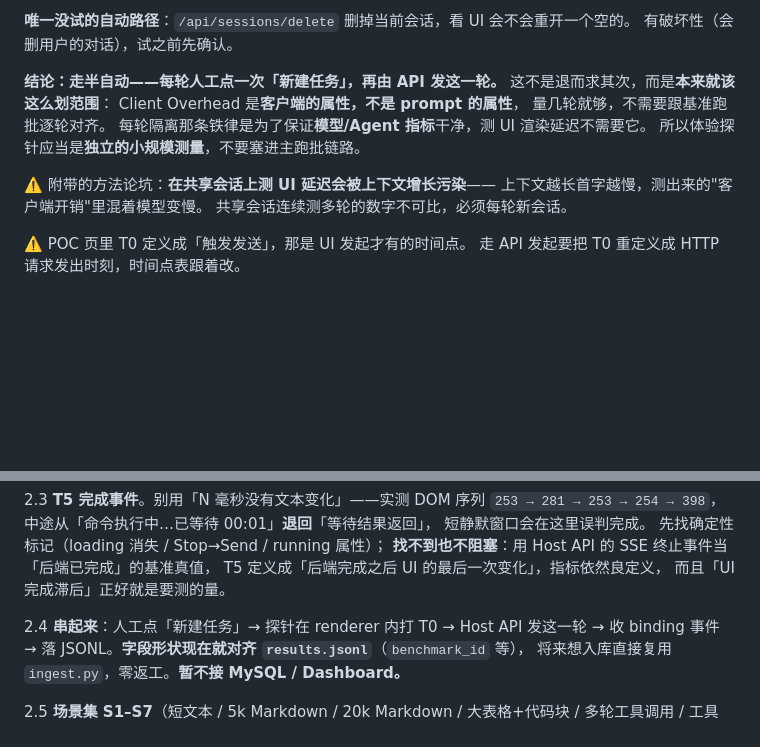
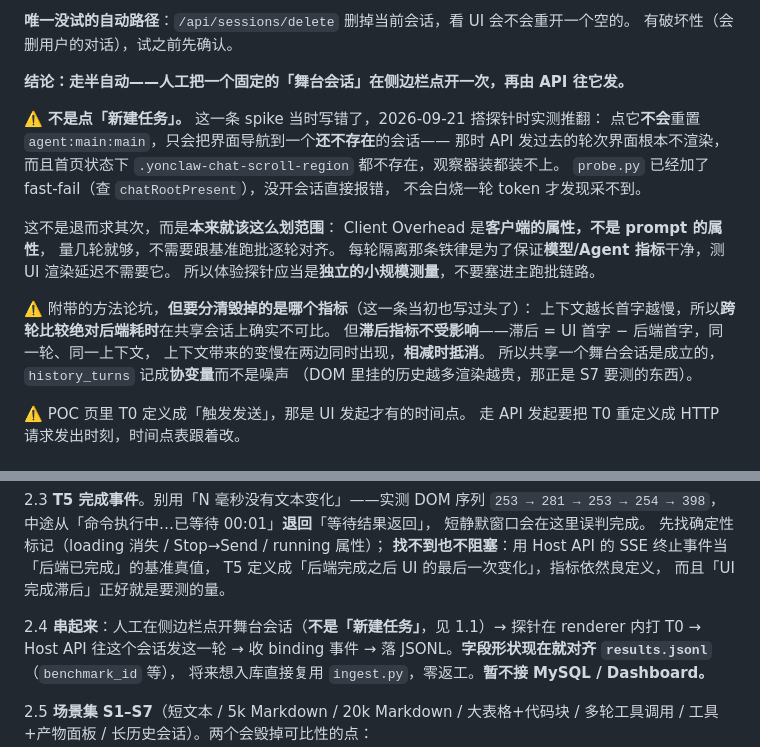
Before and after one commit to leorxx11/yonwork-benchmark, a Markdown page: CLAUDE.md, 2 parts joined by grey strips. Rendered like a GitHub page; blank space fills up the shorter version.

Commit message:
docs: 纠正探针的开会话方式——不是点「新建任务」
spike 当时推断「每轮人工点一次新建任务」，搭探针时实测推翻了：点它不会重置
agent:main:main，只把界面导航到一个还不存在的会话，那时 API 发过去的轮次界面
根本不渲染，首页状态下观察器也装不上。实际做法是把一个固定的舞台会话在侧边栏
点开一次，再由 API 往它发；probe.py 已有 fast-fail 兜底。

另把「共享会话必须每轮新会话」收窄：毁掉的只是跨轮比较绝对后端耗时。滞后是
UI 首字减后端首字，同一轮同一上下文，上下文带来的变慢两边抵消，所以共享舞台
会话成立，history_turns 是协变量不是噪声。

```diff
--- a/CLAUDE.md
+++ b/CLAUDE.md
@@ -329,16 +329,27 @@ Web 测试控制台与报告全部接通，runner 132 个、web 8 个离线单
    **唯一没试的自动路径**：`/api/sessions/delete` 删掉当前会话，看 UI 会不会重开一个空的。
    有破坏性（会删用户的对话），试之前先确认。
 
-   **结论：走半自动——每轮人工点一次「新建任务」，再由 API 发这一轮。**
+   **结论：走半自动——人工把一个固定的「舞台会话」在侧边栏点开一次，再由 API 往它发。**
+
+   ⚠️ **不是点「新建任务」。** 这一条 spike 当时写错了，2026-09-21 搭探针时实测推翻：
+   点它**不会**重置 `agent:main:main`，只会把界面导航到一个**还不存在**的会话——
+   那时 API 发过去的轮次界面根本不渲染，而且首页状态下
+   `.yonclaw-chat-scroll-region` 都不存在，观察器装都装不上。
+   `probe.py` 已经加了 fast-fail（查 `chatRootPresent`），没开会话直接报错，
+   不会白烧一轮 token 才发现采不到。
+
    这不是退而求其次，而是**本来就该这么划范围**：
    Client Overhead 是**客户端的属性，不是 prompt 的属性**，
    量几轮就够，不需要跟基准跑批逐轮对齐。
    每轮隔离那条铁律是为了保证**模型/Agent 指标**干净，测 UI 渲染延迟不需要它。
    所以体验探针应当是**独立的小规模测量**，不要塞进主跑批链路。
 
-   ⚠️ 附带的方法论坑：**在共享会话上测 UI 延迟会被上下文增长污染**——
-   上下文越长首字越慢，测出来的"客户端开销"里混着模型变慢。
-   共享会话连续测多轮的数字不可比，必须每轮新会话。
+   ⚠️ 附带的方法论坑，**但要分清毁掉的是哪个指标**（这一条当初也写过头了）：
+   上下文越长首字越慢，所以**跨轮比较绝对后端耗时**在共享会话上确实不可比。
+   但**滞后指标不受影响**——滞后 = UI 首字 − 后端首字，同一轮、同一上下文，
+   上下文带来的变慢在两边同时出现，**相减时抵消**。
+   所以共享一个舞台会话是成立的，`history_turns` 记成**协变量**而不是噪声
+   （DOM 里挂的历史越多渲染越贵，那正是 S7 要测的东西）。
 
    ⚠️ POC 页里 T0 定义成「触发发送」，那是 UI 发起才有的时间点。
    走 API 发起要把 T0 重定义成 HTTP 请求发出时刻，时间点表跟着改。
@@ -378,7 +389,8 @@ POC 清单前三项可划掉。API 侧的被减数现成：`first_delta_ms` 已
    T5 定义成「后端完成之后 UI 的最后一次变化」，指标依然良定义，
    而且「UI 完成滞后」正好就是要测的量。
 
-2.4 **串起来**：人工点「新建任务」→ 探针在 renderer 内打 T0 → Host API 发这一轮 →
+2.4 **串起来**：人工在侧边栏点开舞台会话（**不是「新建任务」**，见 1.1）→
+   探针在 renderer 内打 T0 → Host API 往这个会话发这一轮 →
    收 binding 事件 → 落 JSONL。**字段形状现在就对齐 `results.jsonl`**（`benchmark_id` 等），
    将来想入库直接复用 `ingest.py`，零返工。**暂不接 MySQL / Dashboard。**
 
```
